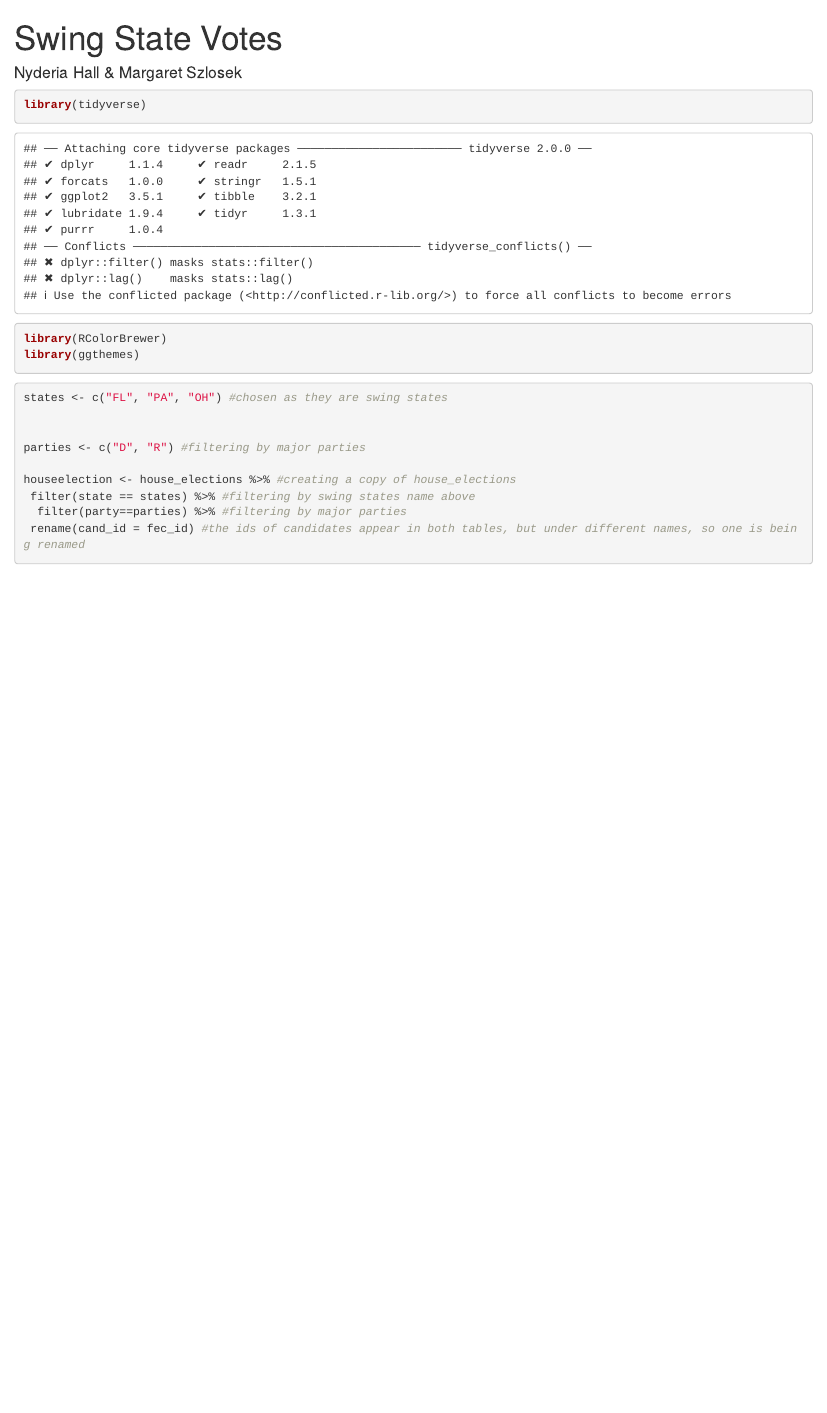
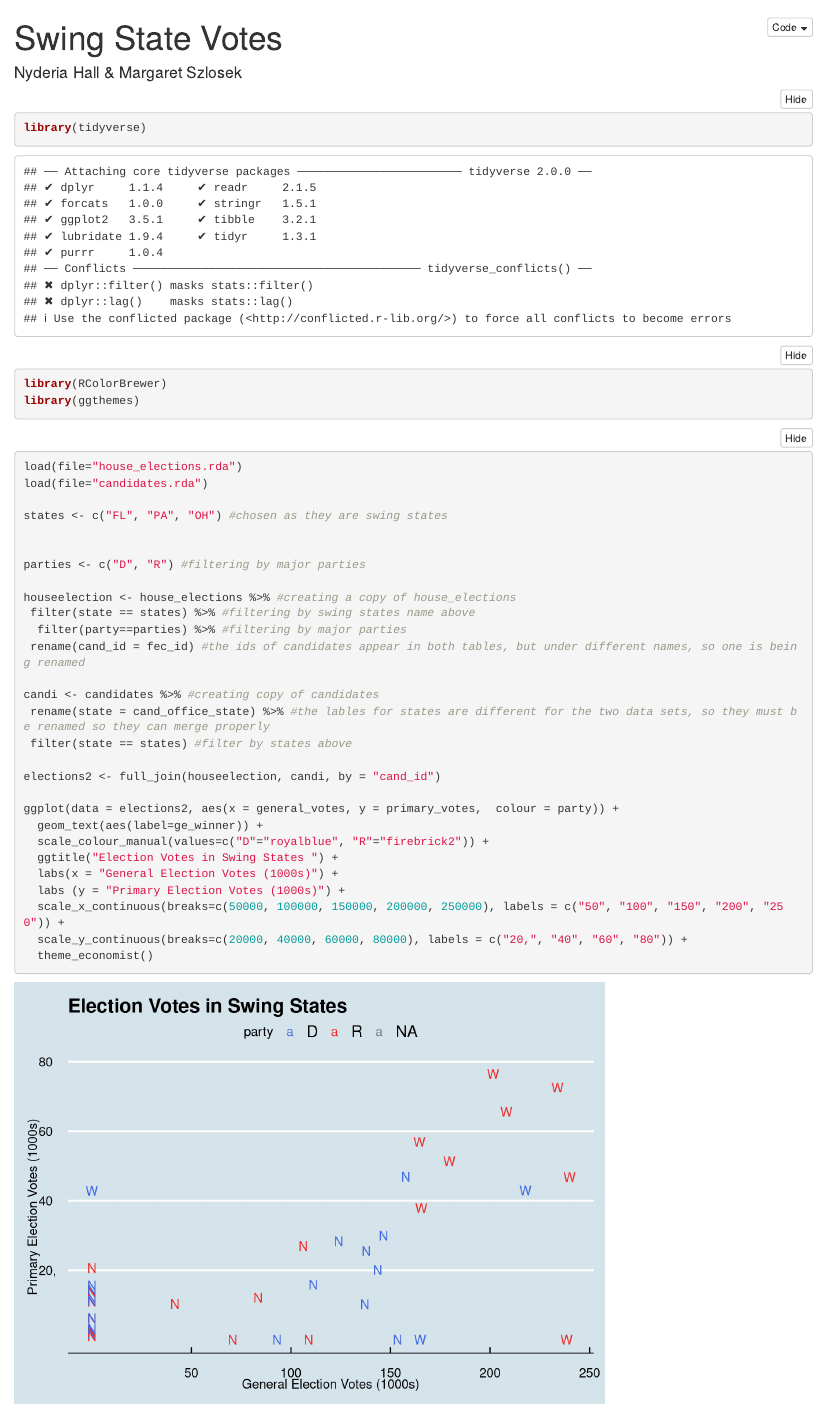
Before and after one commit to Nyderia/MNGroup, an R Markdown document (FL_Elections.Rmd): the page in a window 1100 px wide, from its top. Rendered offline with R 4.5, knitr and Pandoc, with nearby package versions; folded parts are opened; some code elsewhere in the file could not run offline.

Commit message:
Final (code folding error)

````diff
--- a/FL_Elections.Rmd
+++ b/FL_Elections.Rmd
@@ -3,7 +3,8 @@ title: "Swing State Votes"
 author: "Nyderia Hall & Margaret Szlosek"
 output:
   html_document:
-    code folding: hide
+    code_folding: hide
+
 ---
 ```{r}
 library(tidyverse)
@@ -13,6 +14,9 @@ library(ggthemes)
 ```
 
 ```{r, warning=FALSE, message=FALSE, hide = TRUE}
+
+load(file="house_elections.rda")
+load(file="candidates.rda")
 
 states <- c("FL", "PA", "OH") #chosen as they are swing states
 
````
